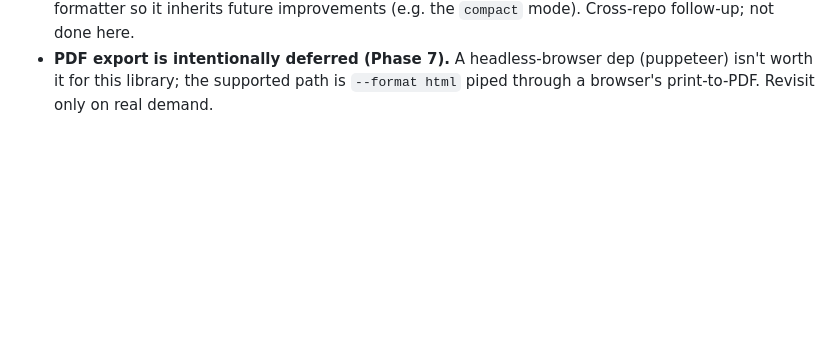
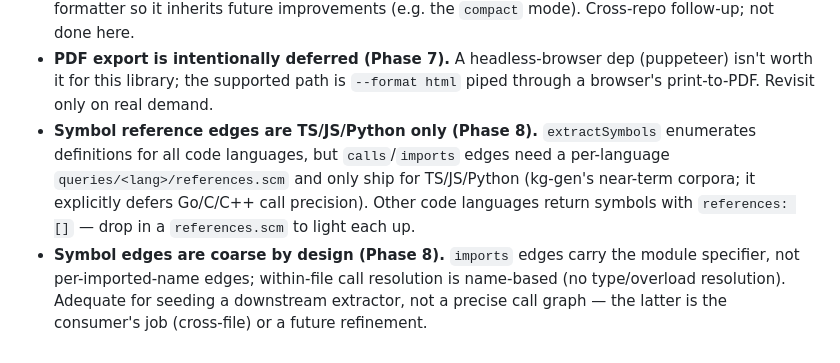
Before and after one commit to AlexSabaka/document-outline-gen, a Markdown page: TECHDEBT.md, the part around the change. Drawn GitHub-style; blank space fills up the shorter version.

```diff
--- a/TECHDEBT.md
+++ b/TECHDEBT.md
@@ -54,3 +54,12 @@ was resolved by the Phase 2 migration and its test is un-skipped.)
 - **PDF export is intentionally deferred (Phase 7).** A headless-browser dep (puppeteer) isn't
   worth it for this library; the supported path is `--format html` piped through a browser's
   print-to-PDF. Revisit only on real demand.
+- **Symbol reference edges are TS/JS/Python only (Phase 8).** `extractSymbols` enumerates
+  definitions for all code languages, but `calls`/`imports` edges need a per-language
+  `queries/<lang>/references.scm` and only ship for TS/JS/Python (kg-gen's near-term corpora; it
+  explicitly defers Go/C/C++ call precision). Other code languages return symbols with
+  `references: []` — drop in a `references.scm` to light each up.
+- **Symbol edges are coarse by design (Phase 8).** `imports` edges carry the module specifier, not
+  per-imported-name edges; within-file call resolution is name-based (no type/overload resolution).
+  Adequate for seeding a downstream extractor, not a precise call graph — the latter is the
+  consumer's job (cross-file) or a future refinement.
```
Also changed, not shown: README.md (+30 -0 lines), ROADMAP.md (+5 -0 lines).
